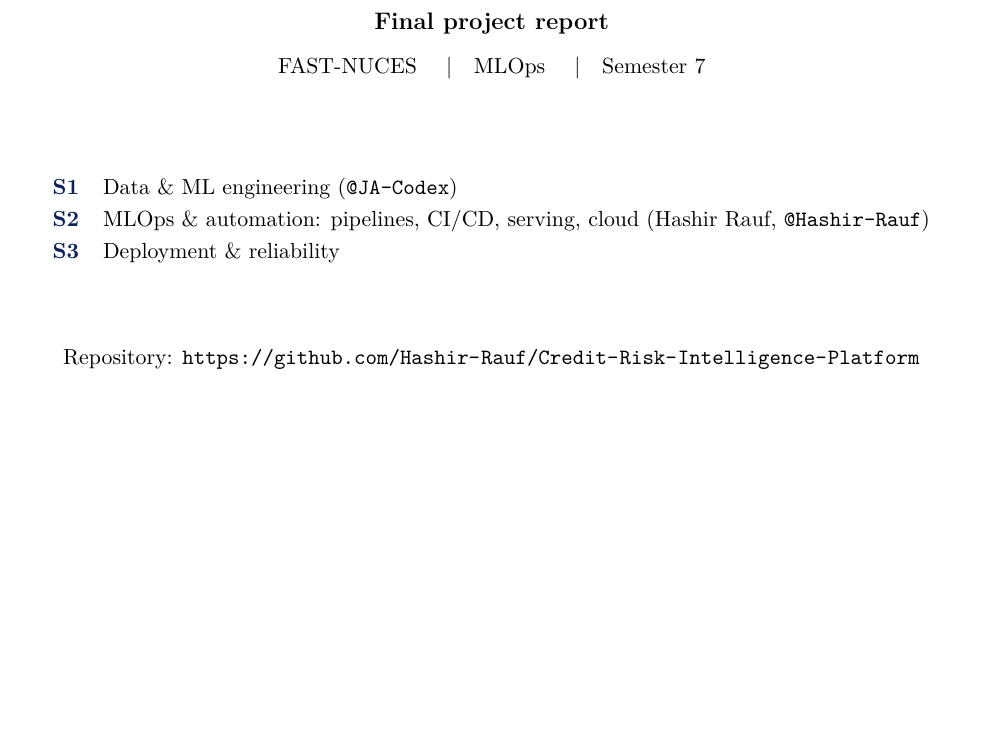
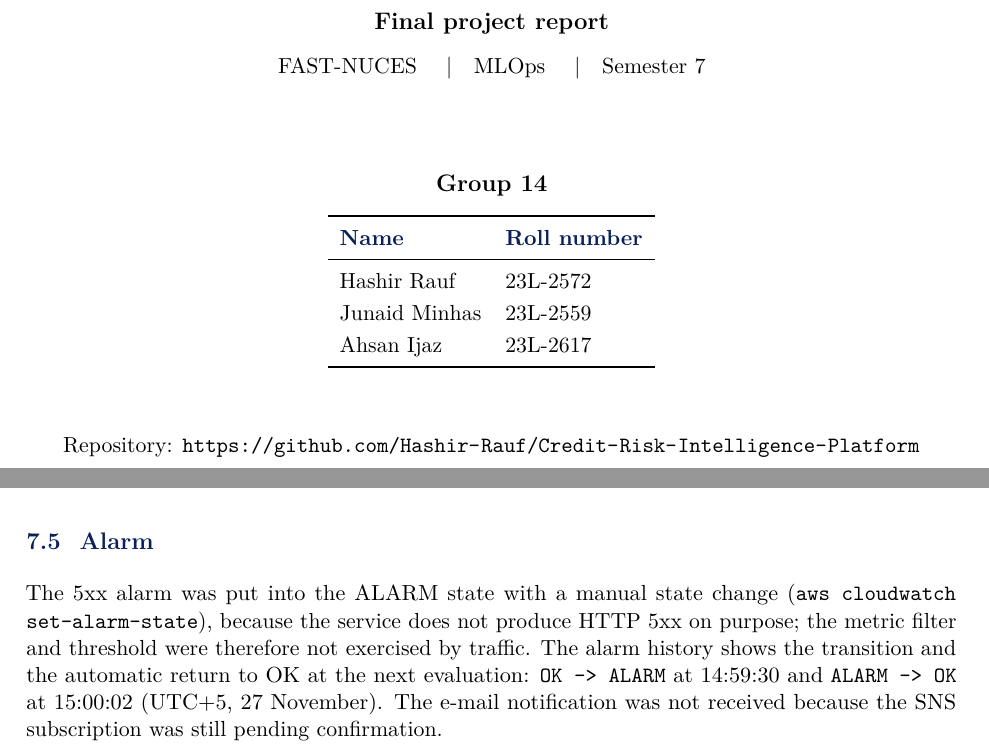
Before and after one commit to Hashir-Rauf/Credit-Risk-Intelligence-Platform, a LaTeX document (report/main.tex): part of page 1 of 28 before the commit and two parts of pages 1 and 18 of 28 after it, the two joined at a grey line, cut so that both start at the same text, the shorter picture padded with empty space. Compiled offline with pdfLaTeX.

Commit message:
docs: group 14 members and roll numbers, alarm evidence, submission folder ignored by git

```diff
--- a/report/main.tex
+++ b/report/main.tex
@@ -78,11 +78,16 @@
 {\color{blue}\rule{0.5\linewidth}{1pt}}\\[1.0cm]
 {\large\bfseries Final project report}\\[0.3cm]
 FAST-NUCES \quad|\quad MLOps \quad|\quad Semester 7\\[1.6cm]
-\begin{tabular}{rl}
-\hdr{S1} & Data \& ML engineering (\texttt{@JA-Codex})\\
-\hdr{S2} & MLOps \& automation: pipelines, CI/CD, serving, cloud (Hashir Rauf, \texttt{@Hashir-Rauf})\\
-\hdr{S3} & Deployment \& reliability\\
-\end{tabular}\\[1.4cm]
+{\large\bfseries Group 14}\\[0.3cm]
+\begin{tabular}{ll}
+\toprule
+\hdr{Name} & \hdr{Roll number}\\
+\midrule
+Hashir Rauf & 23L-2572\\
+Junaid Minhas & 23L-2559\\
+Ahsan Ijaz & 23L-2617\\
+\bottomrule
+\end{tabular}\\[1.2cm]
 {\normalsize Repository: \url{https://github.com/Hashir-Rauf/Credit-Risk-Intelligence-Platform}}\\[0.3cm]
 {\normalsize 27 November 2026}\\[1.5cm]
 \fcolorbox{ruleblue}{paleblue}{\parbox{0.85\linewidth}{\small
@@ -496,3 +501,5 @@ The Rollback workflow was run with target \code{previous}. It moved the service
 \caption{Rollback \#1 (GitHub Actions): current revision 6, rolling back to revision 5, then the smoke test passes.}
 \end{figure}
 
+\subsection{Alarm}
+The 5xx alarm was put into the ALARM state with a manual state change (\code{aws cloudwatch set-alarm-state}), because the service does not produce HTTP 5xx on purpose; the metric filter and threshold were therefore not exercised by traffic. The alarm history shows the transition and the automatic return to OK at the next evaluation: \code{OK -> ALARM} at 14:59:30 and \code{ALARM -> OK} at 15:00:02 (UTC+5, 27 November). The e-mail notification was not received because the SNS subscription was still pending confirmation.
@@ -499,3 +510,5 @@ The Rollback workflow was run with target \code{previous}. It moved the service
+\end{figure}
+
 \subsection{Problems the live deployment found (all fixed)}
 \begin{longtable}{L{5.4cm}L{8.6cm}}
 \toprule
```
Also changed, not shown: REPORT.md (+1 -1 lines), README.md, docs/evidence/phase-6/screenshots/cloudwatch-alarms.png (added), report/main.tex (6 more changed lines), 1 other file.
